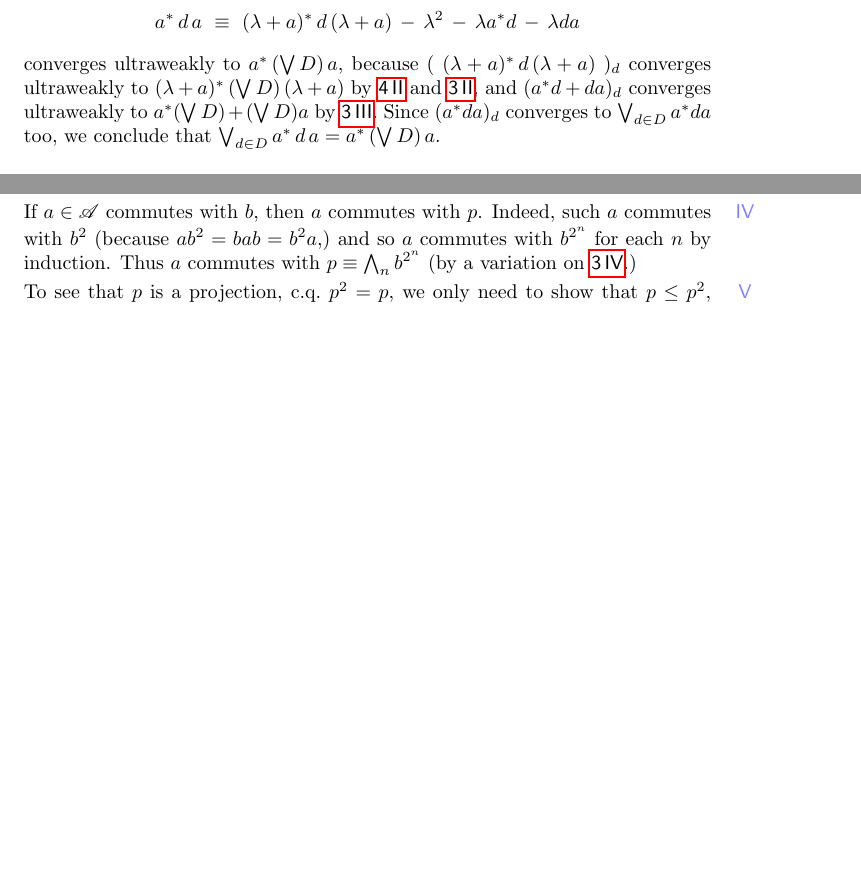
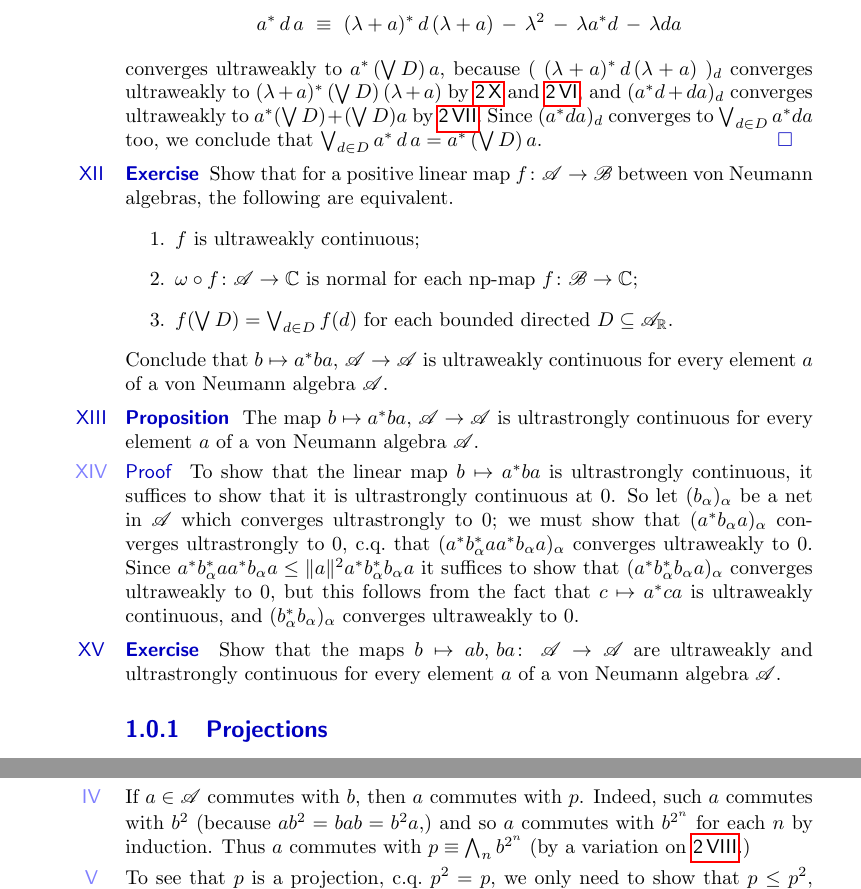
Before and after one commit to westerbaan/theses, a LaTeX document (vn.tex): two parts of pages 1 and 3 of 7 before the commit and two parts of pages 2 and 4 of 8 after it, joined at a grey line, cut so that both start at the same text, the shorter picture padded with empty space. Compiled offline with pdfLaTeX.

Commit message:
ultraweak/strong continuity of multiplication

```diff
--- a/vn.tex
+++ b/vn.tex
@@ -122,8 +142,55 @@ by~\sref{ad-normal-1} and~\sref{vna-supremum-uwlimit},
 and $(a^*d+da)_d$ converges ultraweakly to $a^*(\bigvee D)+(\bigvee D)a$
 by~\sref{vna-supremum-mult}.
 Since~$(a^*da)_d$ converges to~$\bigvee_{d\in D} a^*d a$ too,
-we conclude that~$\bigvee_{d\in D} a^* \,d\, a = a^*\,(\bigvee D)\,a$.
+we conclude that~$\bigvee_{d\in D} a^* \,d\, a = a^*\,(\bigvee D)\,a$.\qed
 \end{point}
+\end{point}
+\end{point}
+\begin{point}{Exercise}%
+Show that for a positive linear map $f\colon \scrA\to\scrB$
+between von Neumann algebras,
+the following are equivalent.
+\begin{enumerate}
+\item
+$f$ is ultraweakly continuous;
+\item
+$\omega\circ f\colon \scrA\to\C$ is normal
+for each np-map $f\colon \scrB\to\C$;
+\item
+$f(\bigvee D)=\bigvee_{d\in D}f(d)$ for each bounded
+directed~$D\subseteq\sa{\scrA}$.
+\end{enumerate}
+Conclude that $b\mapsto a^*ba,\,\scrA\to\scrA$
+is ultraweakly continuous for every element~$a$ of a von Neumann
+algebra~$\scrA$.
+\end{point}
+\begin{point}{Proposition}%
+The map $b\mapsto a^*ba,\,\scrA\to\scrA$
+is ultrastrongly continuous for every
+ element~$a$ of a von Neumann algebra~$\scrA$.
+\begin{point}{Proof}%
+To show that the linear map~$b\mapsto a^*ba$
+is ultrastrongly continuous,
+it suffices to show that it is ultrastrongly continuous at~$0$.
+So let~$(b_\alpha)_\alpha$ be a net in~$\scrA$
+which converges ultrastrongly to~$0$;
+we must show that $(a^*b_\alpha a)_\alpha$
+converges ultrastrongly to~$0$, c.q.~that
+$(a^*b^*_\alpha aa^*b_\alpha a)_\alpha$ converges ultraweakly to~$0$.
+Since
+$a^*b^*_\alpha a a^* b_\alpha a \leq \|a\|^2 a^* b_\alpha^* b_\alpha a$
+it suffices to show that~$(a^*b_\alpha^*b_\alpha a)_\alpha$
+converges ultraweakly to~$0$,
+but this follows from the
+fact that~$c\mapsto a^*ca$ is ultraweakly continuous,
+and~$(b_\alpha^*b_\alpha)_\alpha$
+converges ultraweakly to~$0$.
+\end{point}
+\end{point}
+\begin{point}{Exercise}%
+Show that the maps $b\mapsto ab,\,ba\colon\ \scrA\to\scrA$
+are ultraweakly and ultrastrongly continuous
+for every element~$a$ of a von Neumann algebra~$\scrA$.
 \end{point}
 \end{parsec}
 
```
Also changed, not shown: vn.tex (43 more changed lines).
